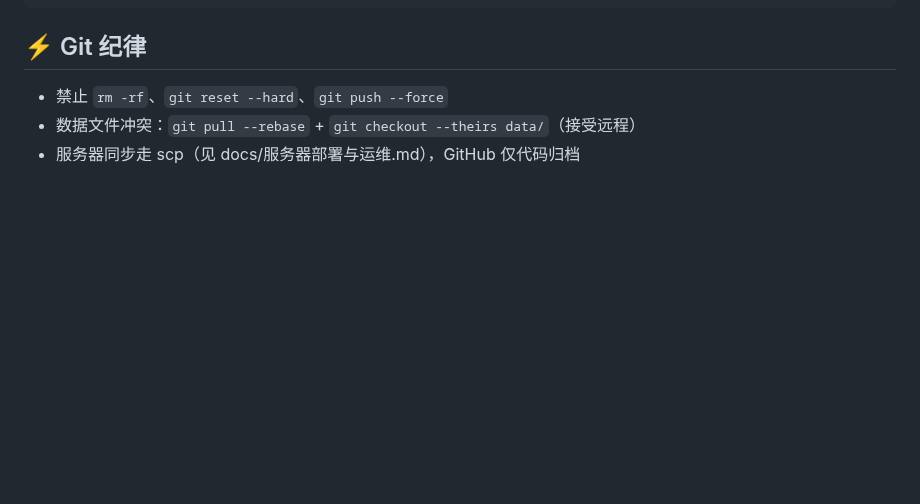
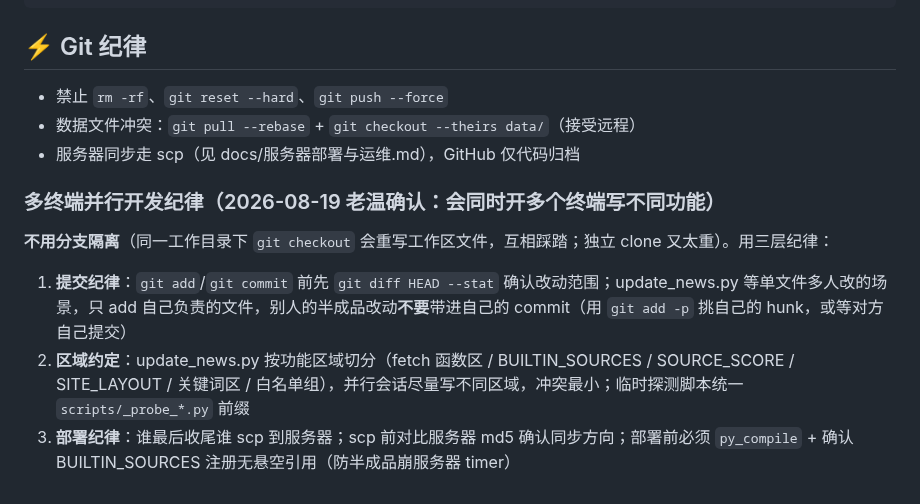
Before and after one commit to captainold/green-hot-news, a Markdown page: AGENTS.md, the part around the change. Rendered like a GitHub page; blank space fills up the shorter version.

Commit message:
docs: 多终端并行开发纪律（不分支，三层纪律：提交/区域/部署）

```diff
--- a/AGENTS.md
+++ b/AGENTS.md
@@ -52,3 +52,11 @@ python3.11 -m http.server 8899
 - 禁止 `rm -rf`、`git reset --hard`、`git push --force`
 - 数据文件冲突：`git pull --rebase` + `git checkout --theirs data/`（接受远程）
 - 服务器同步走 scp（见 docs/服务器部署与运维.md），GitHub 仅代码归档
+
+### 多终端并行开发纪律（2026-08-19 老温确认：会同时开多个终端写不同功能）
+
+**不用分支隔离**（同一工作目录下 `git checkout` 会重写工作区文件，互相踩踏；独立 clone 又太重）。用三层纪律：
+
+1. **提交纪律**：`git add`/`git commit` 前先 `git diff HEAD --stat` 确认改动范围；update_news.py 等单文件多人改的场景，只 add 自己负责的文件，别人的半成品改动**不要**带进自己的 commit（用 `git add -p` 挑自己的 hunk，或等对方自己提交）
+2. **区域约定**：update_news.py 按功能区域切分（fetch 函数区 / BUILTIN_SOURCES / SOURCE_SCORE / SITE_LAYOUT / 关键词区 / 白名单组），并行会话尽量写不同区域，冲突最小；临时探测脚本统一 `scripts/_probe_*.py` 前缀
+3. **部署纪律**：谁最后收尾谁 scp 到服务器；scp 前对比服务器 md5 确认同步方向；部署前必须 `py_compile` + 确认 BUILTIN_SOURCES 注册无悬空引用（防半成品崩服务器 timer）
```
